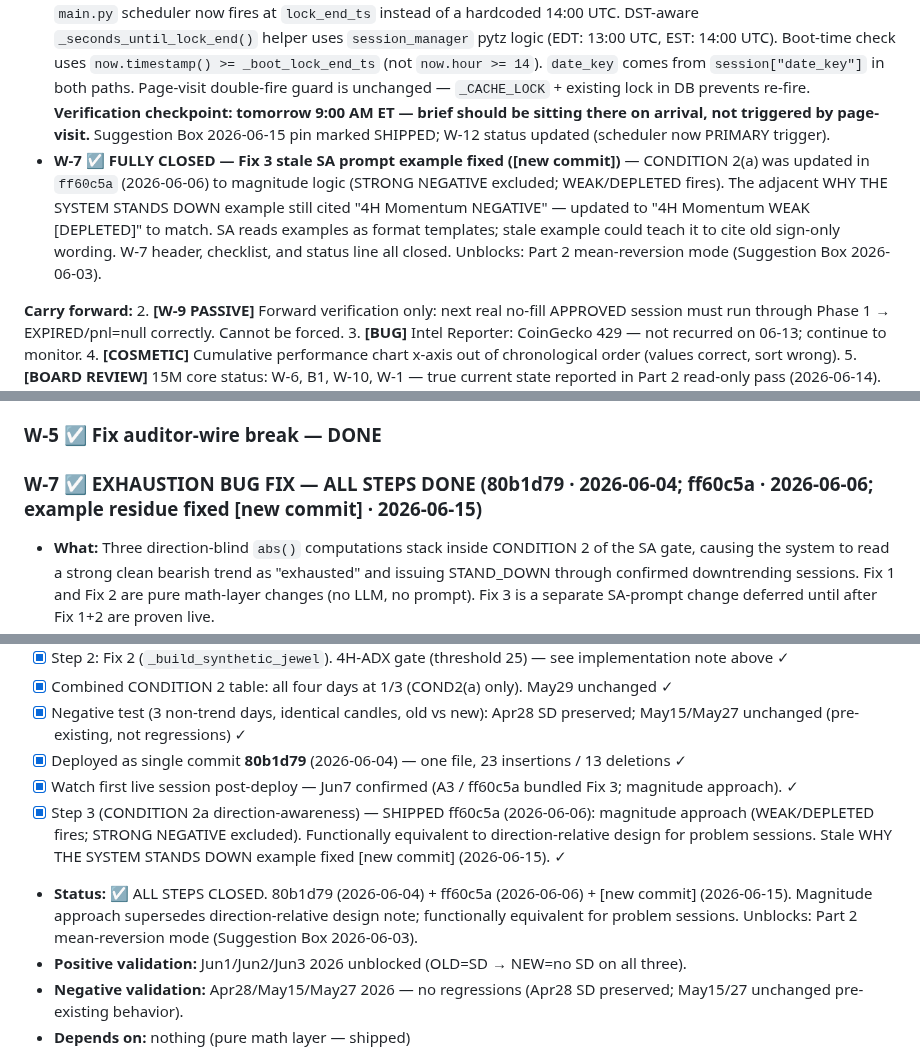
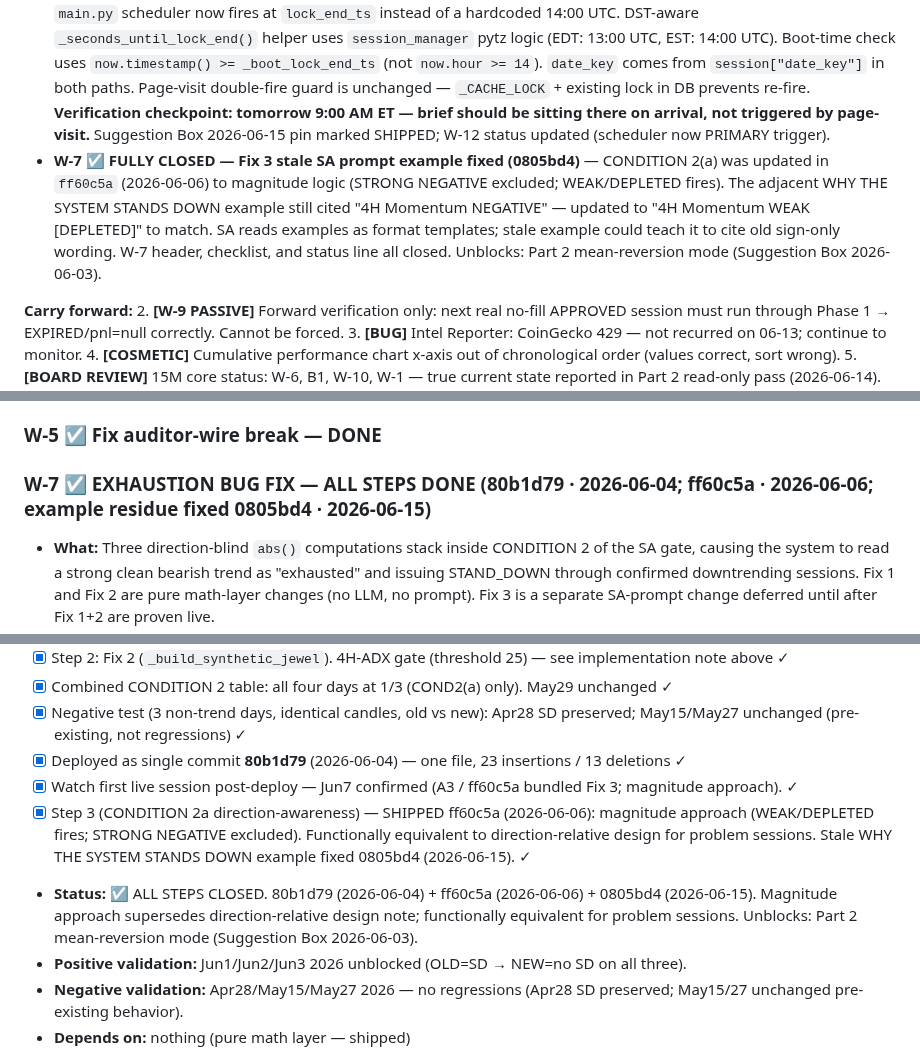
Before and after one commit to Kabroda-Trading/KTBB_APP_V2, a Markdown page: WORK_LOG.md, 3 parts joined by grey strips. GitHub-like rendering.

Commit message:
DOCS: backfill commit hash 0805bd4 into W-7 placeholders
Co-Authored-By: Claude Sonnet 4.6 <noreply@anthropic.com>

```diff
--- a/WORK_LOG.md
+++ b/WORK_LOG.md
@@ -139,7 +139,7 @@ This is the W-3 backtest target — not a generic backtester, but a weather-read
 **Confirmed today:**
 - **MAS architecture is a fixed sequential pipeline, not an orchestrator** (read-only, no code touched) — `run_mas_analysis()` fires each module in a hardcoded Python call order: TSA → DB reads → MTF interpreter → gravity interpreter → junior analyst → context assembly → SA → DB writes → publisher. No LLM decides routing. No feedback loops. The SA is the terminal stage; it receives a pre-assembled frozen string and produces JSON. The one "retry" is a JSON FORMAT correction (append "[CORRECTION: return valid JSON]" + re-call), not a semantic re-evaluation. The Senior Analyst is not a conductor; Python is. Full report delivered to owner.
 - **ENERGY/LEVEL TIME-COHERENCE GAP — found, scoped, and shipped (commit `d9a4a92`)** — Option 2 chosen: `main.py` scheduler now fires at `lock_end_ts` instead of a hardcoded 14:00 UTC. DST-aware `_seconds_until_lock_end()` helper uses `session_manager` pytz logic (EDT: 13:00 UTC, EST: 14:00 UTC). Boot-time check uses `now.timestamp() >= _boot_lock_end_ts` (not `now.hour >= 14`). `date_key` comes from `session["date_key"]` in both paths. Page-visit double-fire guard is unchanged — `_CACHE_LOCK` + existing lock in DB prevents re-fire. **Verification checkpoint: tomorrow 9:00 AM ET — brief should be sitting there on arrival, not triggered by page-visit.** Suggestion Box 2026-06-15 pin marked SHIPPED; W-12 status updated (scheduler now PRIMARY trigger).
-- **W-7 ☑ FULLY CLOSED — Fix 3 stale SA prompt example fixed ([new commit])** — CONDITION 2(a) was updated in `ff60c5a` (2026-06-06) to magnitude logic (STRONG NEGATIVE excluded; WEAK/DEPLETED fires). The adjacent WHY THE SYSTEM STANDS DOWN example still cited "4H Momentum NEGATIVE" — updated to "4H Momentum WEAK [DEPLETED]" to match. SA reads examples as format templates; stale example could teach it to cite old sign-only wording. W-7 header, checklist, and status line all closed. Unblocks: Part 2 mean-reversion mode (Suggestion Box 2026-06-03).
+- **W-7 ☑ FULLY CLOSED — Fix 3 stale SA prompt example fixed (0805bd4)** — CONDITION 2(a) was updated in `ff60c5a` (2026-06-06) to magnitude logic (STRONG NEGATIVE excluded; WEAK/DEPLETED fires). The adjacent WHY THE SYSTEM STANDS DOWN example still cited "4H Momentum NEGATIVE" — updated to "4H Momentum WEAK [DEPLETED]" to match. SA reads examples as format templates; stale example could teach it to cite old sign-only wording. W-7 header, checklist, and status line all closed. Unblocks: Part 2 mean-reversion mode (Suggestion Box 2026-06-03).
 
 **Carry forward:**
 2. **[W-9 PASSIVE]** Forward verification only: next real no-fill APPROVED session must run through Phase 1 → EXPIRED/pnl=null correctly. Cannot be forced.
@@ -534,7 +534,7 @@ output for review before closing W-1.
 
 ### W-5 ☑ Fix auditor-wire break — DONE
 
-### W-7 ☑ EXHAUSTION BUG FIX — ALL STEPS DONE (80b1d79 · 2026-06-04; ff60c5a · 2026-06-06; example residue fixed [new commit] · 2026-06-15)
+### W-7 ☑ EXHAUSTION BUG FIX — ALL STEPS DONE (80b1d79 · 2026-06-04; ff60c5a · 2026-06-06; example residue fixed 0805bd4 · 2026-06-15)
 
 - **What:** Three direction-blind `abs()` computations stack inside CONDITION 2 of the
   SA gate, causing the system to read a strong clean bearish trend as "exhausted" and
@@ -693,9 +693,9 @@ Built on real ADX (Step 0 applied).
 - [x] Negative test (3 non-trend days, identical candles, old vs new): Apr28 SD preserved; May15/May27 unchanged (pre-existing, not regressions) ✓
 - [x] Deployed as single commit **80b1d79** (2026-06-04) — one file, 23 insertions / 13 deletions ✓
 - [x] Watch first live session post-deploy — Jun7 confirmed (A3 / ff60c5a bundled Fix 3; magnitude approach). ✓
-- [x] Step 3 (CONDITION 2a direction-awareness) — SHIPPED ff60c5a (2026-06-06): magnitude approach (WEAK/DEPLETED fires; STRONG NEGATIVE excluded). Functionally equivalent to direction-relative design for problem sessions. Stale WHY THE SYSTEM STANDS DOWN example fixed [new commit] (2026-06-15). ✓
+- [x] Step 3 (CONDITION 2a direction-awareness) — SHIPPED ff60c5a (2026-06-06): magnitude approach (WEAK/DEPLETED fires; STRONG NEGATIVE excluded). Functionally equivalent to direction-relative design for problem sessions. Stale WHY THE SYSTEM STANDS DOWN example fixed 0805bd4 (2026-06-15). ✓
 
-- **Status:** ☑ ALL STEPS CLOSED. 80b1d79 (2026-06-04) + ff60c5a (2026-06-06) + [new commit] (2026-06-15). Magnitude approach supersedes direction-relative design note; functionally equivalent for problem sessions. Unblocks: Part 2 mean-reversion mode (Suggestion Box 2026-06-03).
+- **Status:** ☑ ALL STEPS CLOSED. 80b1d79 (2026-06-04) + ff60c5a (2026-06-06) + 0805bd4 (2026-06-15). Magnitude approach supersedes direction-relative design note; functionally equivalent for problem sessions. Unblocks: Part 2 mean-reversion mode (Suggestion Box 2026-06-03).
 - **Positive validation:** Jun1/Jun2/Jun3 2026 unblocked (OLD=SD → NEW=no SD on all three).
 - **Negative validation:** Apr28/May15/May27 2026 — no regressions (Apr28 SD preserved; May15/27 unchanged pre-existing behavior).
 - **Depends on:** nothing (pure math layer — shipped)
```
Also changed, not shown: SYSTEM_FLOW.md (+1 -1 lines).
